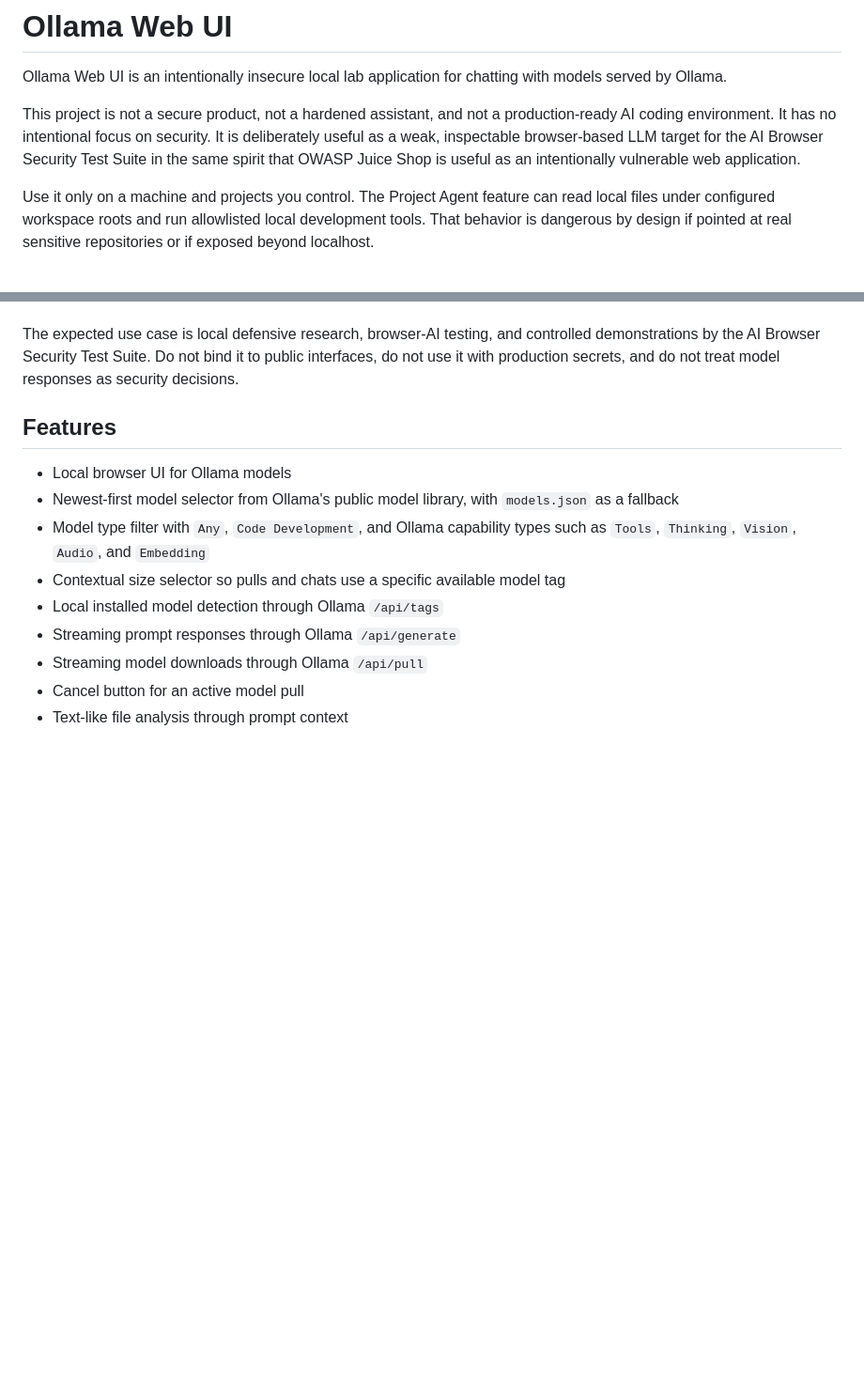
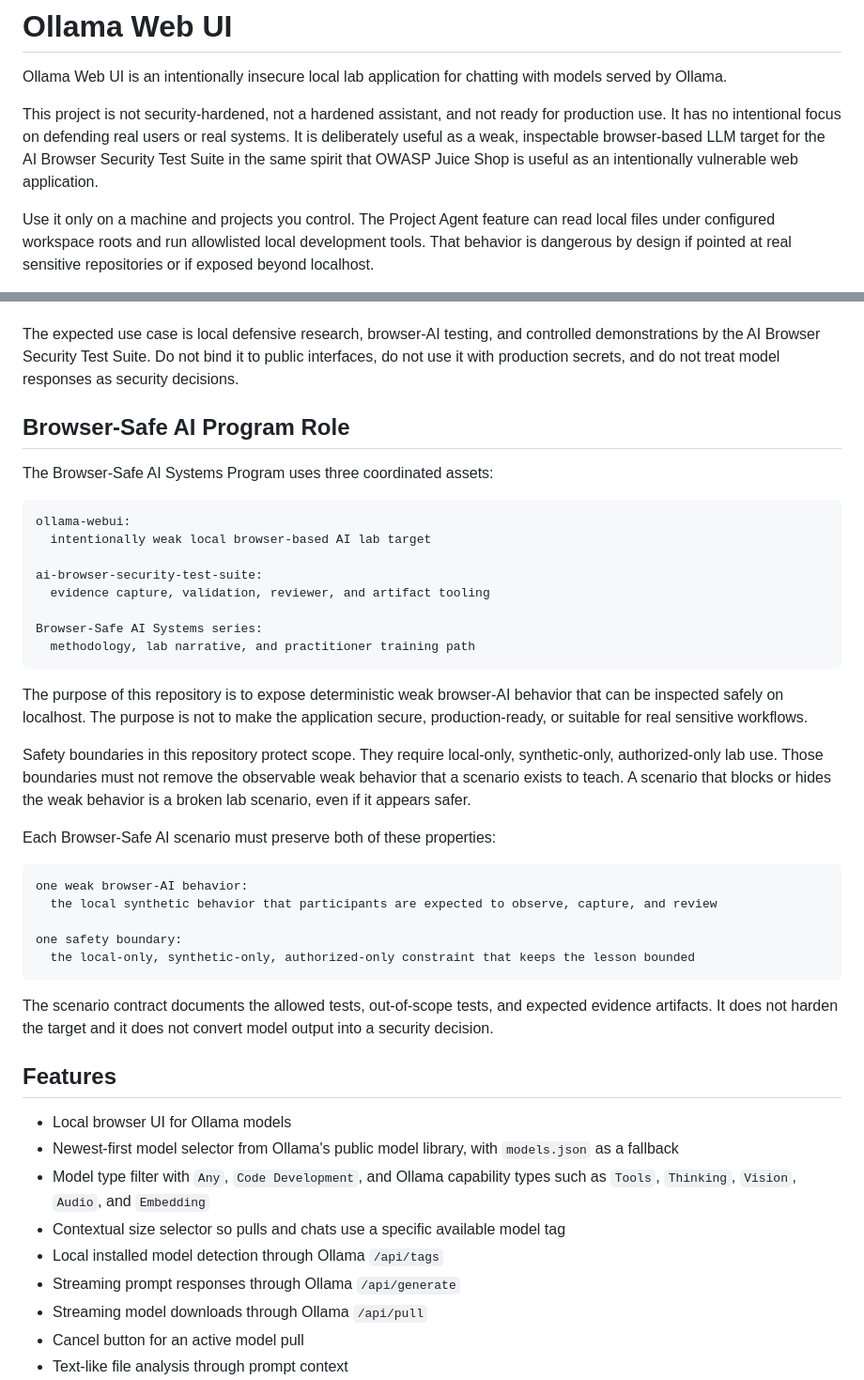
Before and after one commit to unattributed/ollama-webui, a Markdown page: README.md, 2 parts joined by grey strips. Shown at 94% size. GitHub-like rendering; blank space fills up the shorter version.

Commit message:
document intentionally weak browser ai lab target philosoph

````diff
--- a/README.md
+++ b/README.md
@@ -2,7 +2,7 @@
 
 Ollama Web UI is an intentionally insecure local lab application for chatting with models served by Ollama.
 
-This project is not a secure product, not a hardened assistant, and not a production-ready AI coding environment. It has no intentional focus on security. It is deliberately useful as a weak, inspectable browser-based LLM target for the AI Browser Security Test Suite in the same spirit that OWASP Juice Shop is useful as an intentionally vulnerable web application.
+This project is not security-hardened, not a hardened assistant, and not ready for production use. It has no intentional focus on defending real users or real systems. It is deliberately useful as a weak, inspectable browser-based LLM target for the AI Browser Security Test Suite in the same spirit that OWASP Juice Shop is useful as an intentionally vulnerable web application.
 
 Use it only on a machine and projects you control. The Project Agent feature can read local files under configured workspace roots and run allowlisted local development tools. That behavior is dangerous by design if pointed at real sensitive repositories or if exposed beyond localhost.
 
@@ -20,6 +20,37 @@ This application deliberately does not provide production security controls:
 - no safe-by-default authorization model for local file and tool access beyond simple local path and command allowlists
 
 The expected use case is local defensive research, browser-AI testing, and controlled demonstrations by the AI Browser Security Test Suite. Do not bind it to public interfaces, do not use it with production secrets, and do not treat model responses as security decisions.
+
+## Browser-Safe AI Program Role
+
+The Browser-Safe AI Systems Program uses three coordinated assets:
+
+```text
+ollama-webui:
+  intentionally weak local browser-based AI lab target
+
+ai-browser-security-test-suite:
+  evidence capture, validation, reviewer, and artifact tooling
+
+Browser-Safe AI Systems series:
+  methodology, lab narrative, and practitioner training path
+```
+
+The purpose of this repository is to expose deterministic weak browser-AI behavior that can be inspected safely on localhost. The purpose is not to make the application secure, production-ready, or suitable for real sensitive workflows.
+
+Safety boundaries in this repository protect scope. They require local-only, synthetic-only, authorized-only lab use. Those boundaries must not remove the observable weak behavior that a scenario exists to teach. A scenario that blocks or hides the weak behavior is a broken lab scenario, even if it appears safer.
+
+Each Browser-Safe AI scenario must preserve both of these properties:
+
+```text
+one weak browser-AI behavior:
+  the local synthetic behavior that participants are expected to observe, capture, and review
+
+one safety boundary:
+  the local-only, synthetic-only, authorized-only constraint that keeps the lesson bounded
+```
+
+The scenario contract documents the allowed tests, out-of-scope tests, and expected evidence artifacts. It does not harden the target and it does not convert model output into a security decision.
 
 ## Features
 
````
